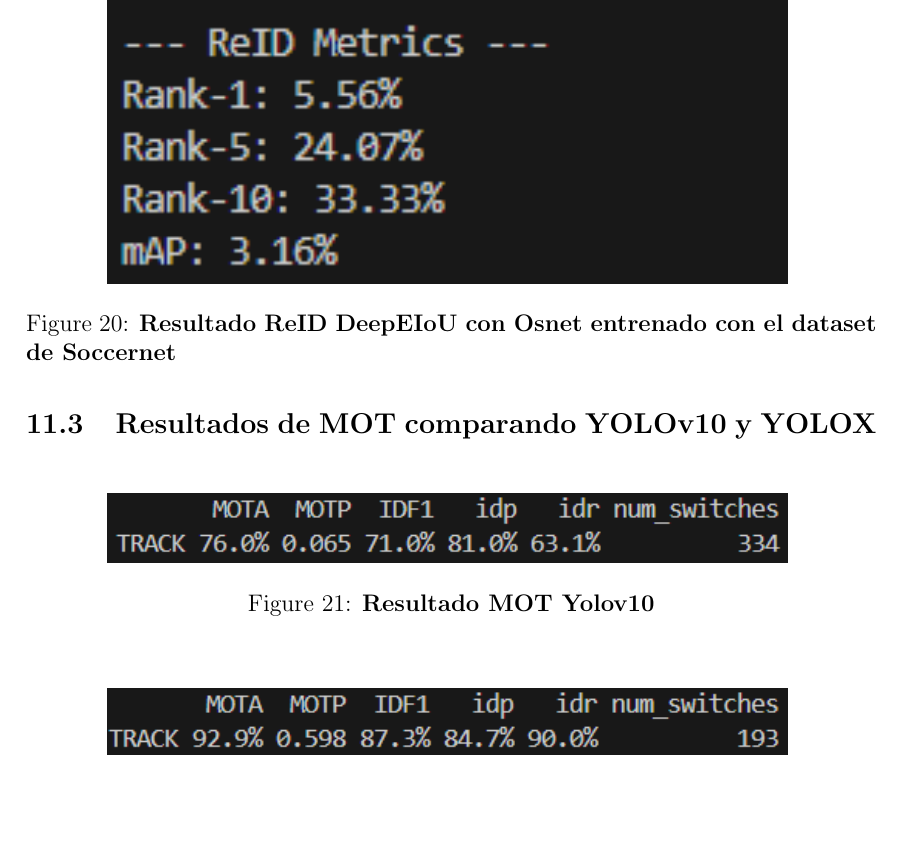
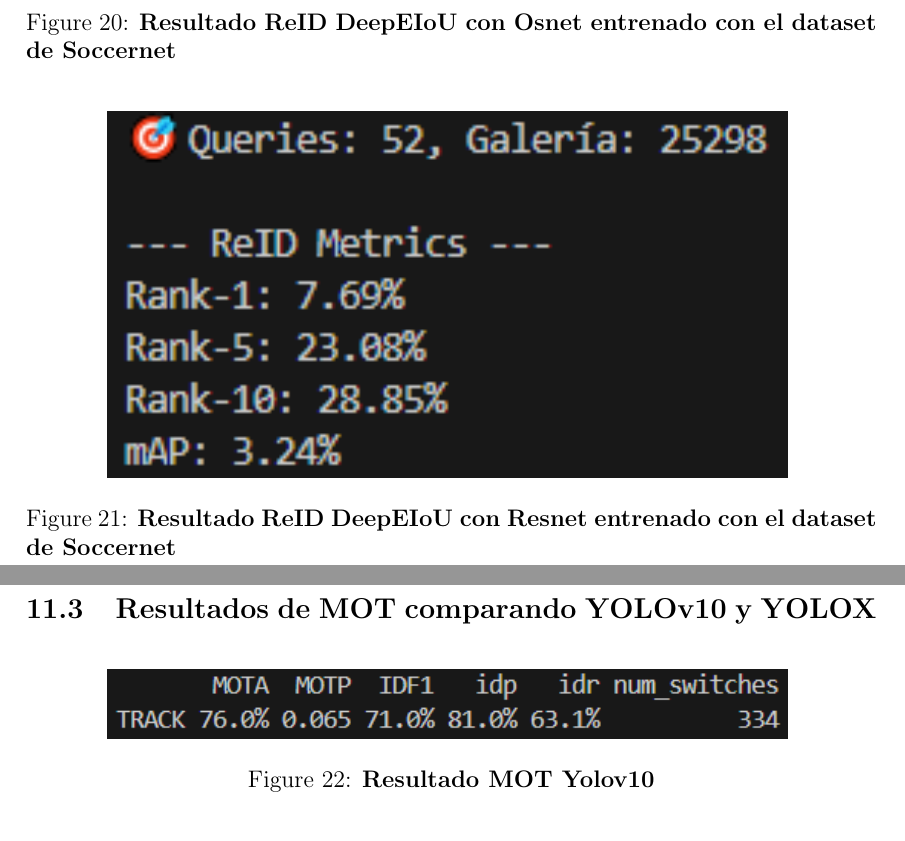
Before and after one commit to JuanSoM/TFG---Player-tracking-and-re-identification-in-amateur-football-using-object-detection, a LaTeX document (doc/MAIN.tex): part of page 46 of 48 before the commit and two parts of pages 46 and 47 of 48 after it, the two joined at a grey line, cut so that both start at the same text, the shorter picture padded with empty space. Compiled offline with pdfLaTeX.

Commit message:
resultados de reid modelo resnet

```diff
--- a/doc/MAIN.tex
+++ b/doc/MAIN.tex
@@ -1575,6 +1575,13 @@
  		\label{fig:Resultado DeepEIoU con Osnet reid soccernet}
  	\end{figure}
 
+ 	\begin{figure}[H]
+ 		\centering
+ 		\includegraphics[width=0.8\textwidth]{image/metricas_reid_deepEIoU_resnet_soccernet}
+ 		\caption{\textbf{Resultado ReID DeepEIoU con Resnet entrenado con el dataset de Soccernet}}
+ 		\label{fig:Resultado  con Resnet reid soccernet}
+ 	\end{figure}
+
  	\subsection{Resultados de MOT comparando YOLOv10 y YOLOX}
 
 	\begin{figure}[H]
```
Also changed, not shown: doc/image/metricas_reid_deepEIoU_resnet_soccernet.PNG (added), 4 other files.
